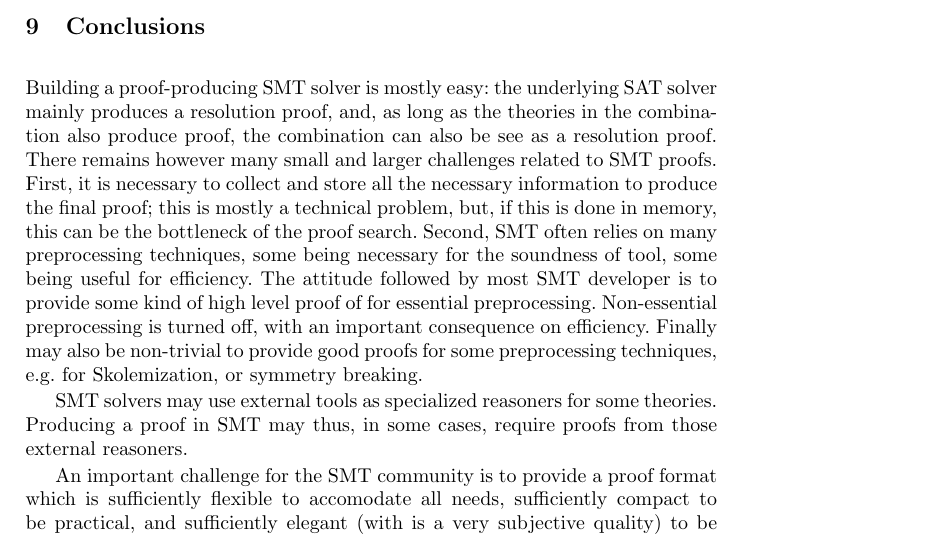
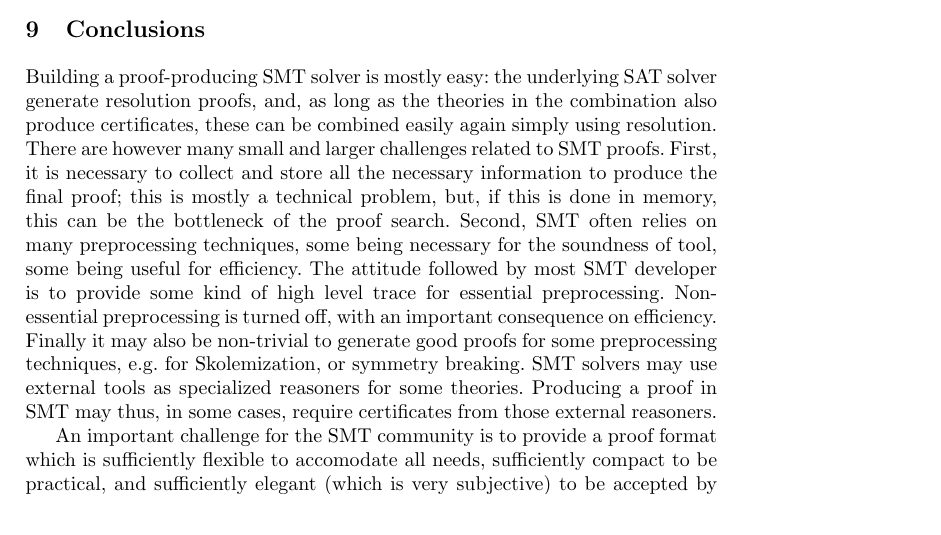
Before and after one commit to leodemoura/APPA, a LaTeX thesis (SMTProofs.tex): part of page 9 of 12, cut so that both start at the same text. Compiled offline with pdfLaTeX.

Commit message:
Tidy conclusion

```diff
--- a/SMTProofs.tex
+++ b/SMTProofs.tex
@@ -699,26 +699,22 @@ a proof calculus that does admit feasible interpolation, with
 % Summarize the most important points of the previous sections.
 
 Building a proof-producing SMT solver is mostly easy: the underlying SAT solver
-mainly produces a resolution proof, and, as long as the theories in the
-combination also produce proof, the combination can also be see as a resolution
-proof.  There remains however many small and larger challenges related to SMT
+generate resolution proofs, and, as long as the theories in the combination also
+produce certificates, these can be combined easily again simply using
+resolution.  There are however many small and larger challenges related to SMT
 proofs.  First, it is necessary to collect and store all the necessary
 information to produce the final proof; this is mostly a technical problem, but,
 if this is done in memory, this can be the bottleneck of the proof search.
 Second, SMT often relies on many preprocessing techniques, some being necessary
 for the soundness of tool, some being useful for efficiency.  The attitude
-followed by most SMT developer is to provide some kind of high level proof of
-for essential preprocessing.  Non-essential preprocessing is turned off, with an
-important consequence on efficiency.  Finally may also be non-trivial to provide
-good proofs for some preprocessing techniques, e.g.\ for Skolemization, or
-symmetry breaking.
-
-SMT solvers may use external tools as specialized reasoners for some theories.
-Producing a proof in SMT may thus, in some cases, require proofs from those
-external reasoners.
+followed by most SMT developer is to provide some kind of high level trace for
+essential preprocessing.  Non-essential preprocessing is turned off, with an
+important consequence on efficiency.  Finally it may also be non-trivial to
+generate good proofs for some preprocessing techniques, e.g.\ for Skolemization,
+or symmetry breaking.  SMT solvers may use external tools as specialized
+reasoners for some theories.  Producing a proof in SMT may thus, in some cases,
+require certificates from those external reasoners.
 
 An important challenge for the SMT community is to provide a proof format which
 is sufficiently flexible to accomodate all needs, sufficiently compact to be
-practical, and sufficiently elegant (with is a very subjective quality) to be
-accepted by most.  Some formats have been proposed~\cite{}, but none is
-sufficiently mature to be accepted by the whole community.
+practical, and sufficiently elegant (which is very subjective) to be accepted by
```
Also changed, not shown: SMTProofs.tex (3 more changed lines).
